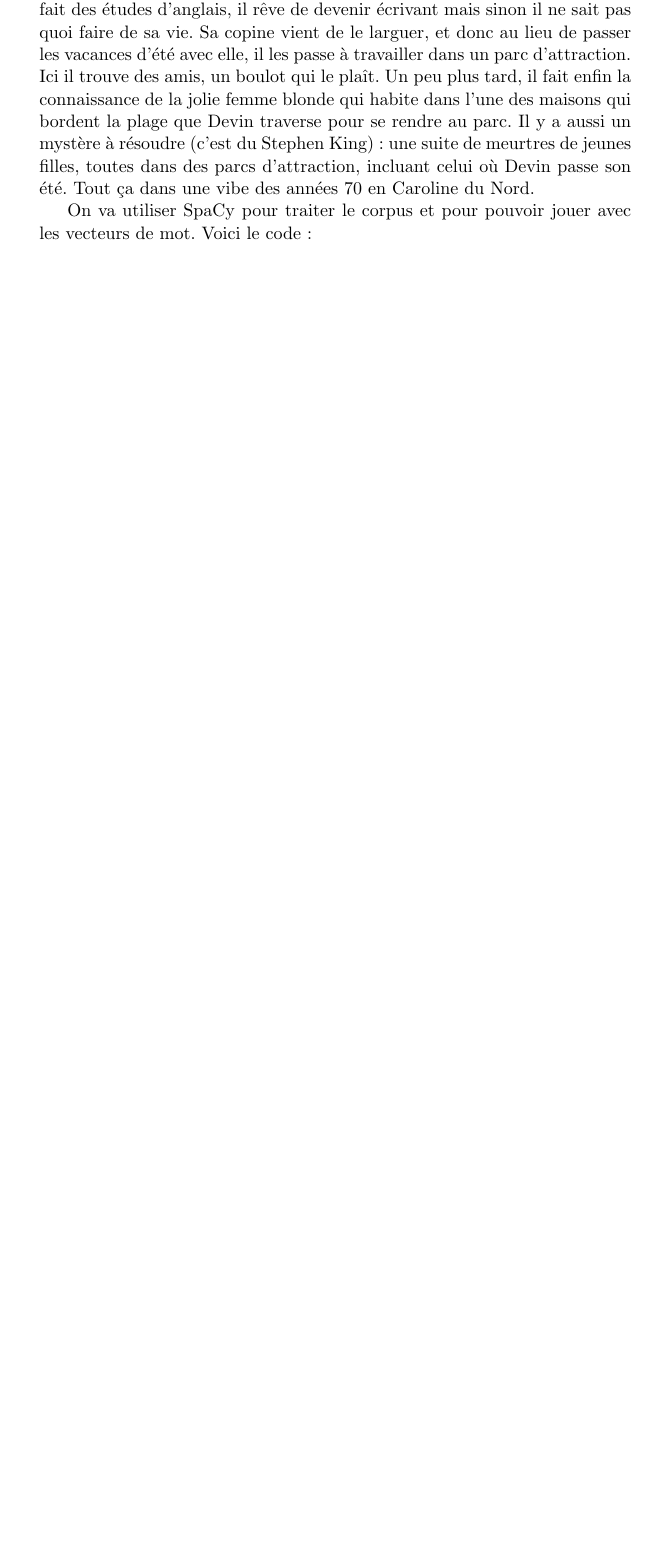
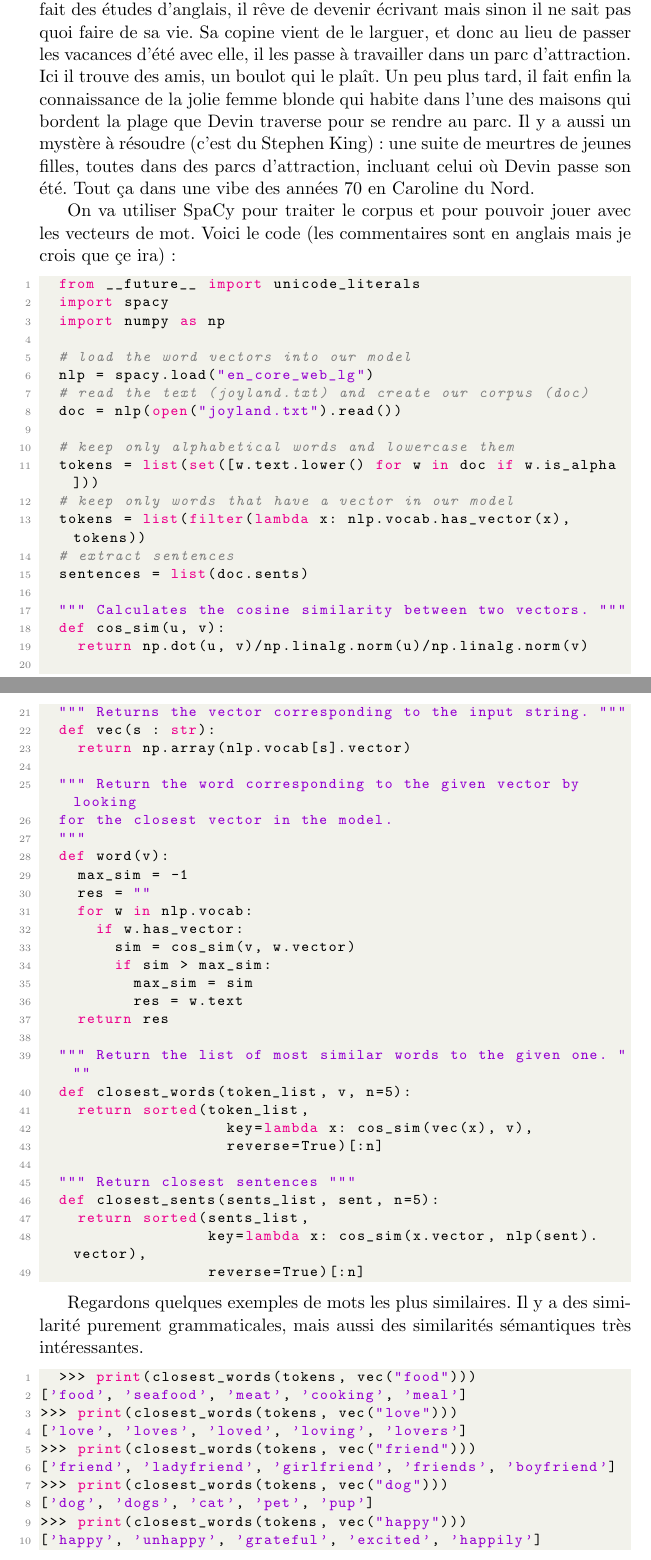
Before and after one commit to sempod/taln, a LaTeX thesis (rapport/TALN.tex): part of page 17 of 21 before the commit and two parts of pages 17 and 18 of 23 after it, the two joined at a grey line, cut so that both start at the same text, the shorter picture padded with empty space. Compiled offline with pdfLaTeX.

Commit message:
Some word vector examples.

```diff
--- a/rapport/TALN.tex
+++ b/rapport/TALN.tex
@@ -590,7 +620,8 @@ filles, toutes dans des parcs d'attraction, incluant celui où Devin passe son
 Tout ça dans une vibe des années 70 en Caroline du Nord.
 
 On va utiliser SpaCy pour traiter le corpus et pour pouvoir jouer avec les
-vecteurs de mot. Voici le code :
+vecteurs de mot. Voici le code (les commentaires sont en anglais mais je crois que
+çe ira) :
 
 \begin{figure}[h]
   \centering
@@ -599,3 +630,69 @@ vecteurs de mot. Voici le code :
   \label{fig:example}
 \end{figure}
 
+\begin{lstlisting}[language=Python]
+  from __future__ import unicode_literals
+  import spacy
+  import numpy as np
+
+  # load the word vectors into our model
+  nlp = spacy.load("en_core_web_lg")
+  # read the text (joyland.txt) and create our corpus (doc)
+  doc = nlp(open("joyland.txt").read())
+
+  # keep only alphabetical words and lowercase them
+  tokens = list(set([w.text.lower() for w in doc if w.is_alpha]))
+  # keep only words that have a vector in our model
+  tokens = list(filter(lambda x: nlp.vocab.has_vector(x), tokens))
+  # extract sentences
+  sentences = list(doc.sents)
+
+  """ Calculates the cosine similarity between two vectors. """
+  def cos_sim(u, v):
+    return np.dot(u, v)/np.linalg.norm(u)/np.linalg.norm(v)
+
+  """ Returns the vector corresponding to the input string. """
+  def vec(s : str):
+    return np.array(nlp.vocab[s].vector)
+
+  """ Return the word corresponding to the given vector by looking
+  for the closest vector in the model.
+  """
+  def word(v):
+    max_sim = -1
+    res = ""
+    for w in nlp.vocab:
+      if w.has_vector:
+        sim = cos_sim(v, w.vector)
+        if sim > max_sim:
+          max_sim = sim
+          res = w.text
+    return res
+
+  """ Return the list of most similar words to the given one. """
+  def closest_words(token_list, v, n=5):
+    return sorted(token_list,
+                    key=lambda x: cos_sim(vec(x), v),
+                    reverse=True)[:n]
+
+  """ Return closest sentences """
+  def closest_sents(sents_list, sent, n=5):
+    return sorted(sents_list,
+                  key=lambda x: cos_sim(x.vector, nlp(sent).vector),
+                  reverse=True)[:n]
+\end{lstlisting}
+
+Regardons quelques exemples de mots les plus similaires. Il y a des similarité
+purement grammaticales, mais aussi des similarités sémantiques très intéressantes.
+\begin{lstlisting}[language=Python]
+  >>> print(closest_words(tokens, vec("food")))
+['food', 'seafood', 'meat', 'cooking', 'meal']
+>>> print(closest_words(tokens, vec("love")))
+['love', 'loves', 'loved', 'loving', 'lovers']
+>>> print(closest_words(tokens, vec("friend")))
+['friend', 'ladyfriend', 'girlfriend', 'friends', 'boyfriend']
+>>> print(closest_words(tokens, vec("dog")))
+['dog', 'dogs', 'cat', 'pet', 'pup']
+>>> print(closest_words(tokens, vec("happy")))
+['happy', 'unhappy', 'grateful', 'excited', 'happily']
+\end{lstlisting}
```
Also changed, not shown: rapport/TALN.pdf, rapport/TALN.tex (47 more changed lines), 7 other files.
